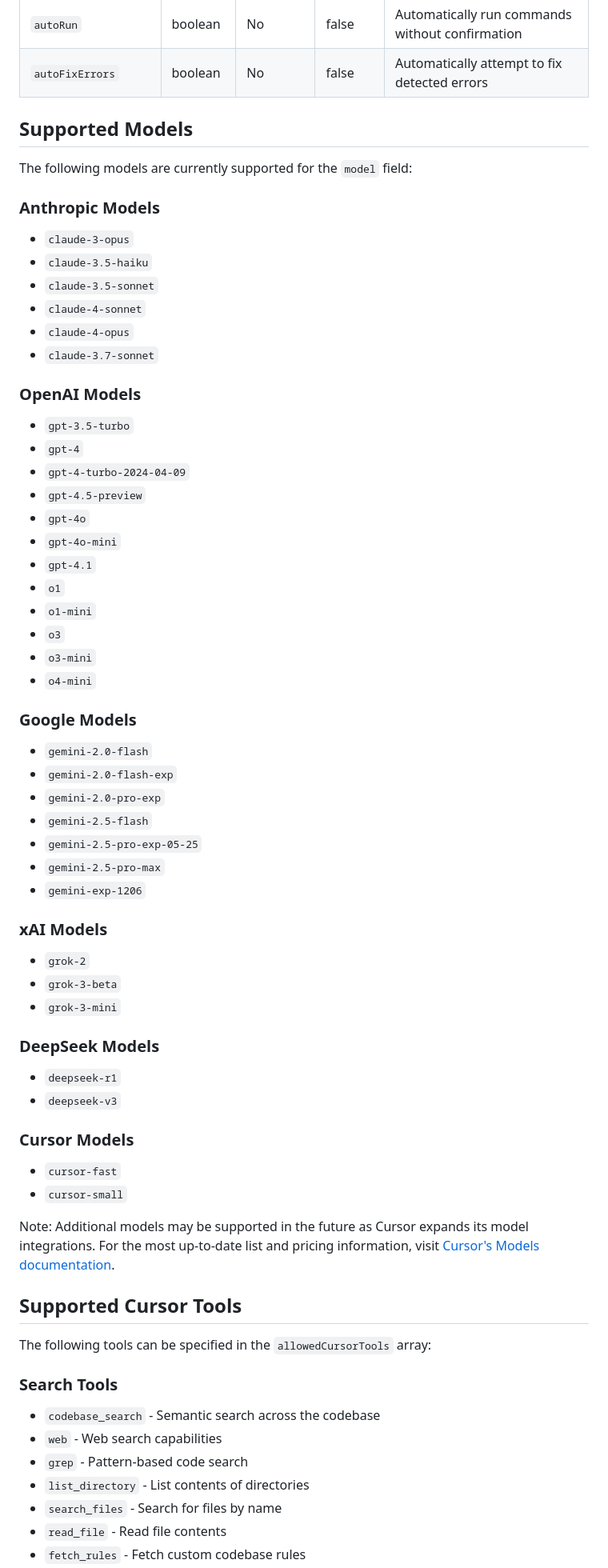
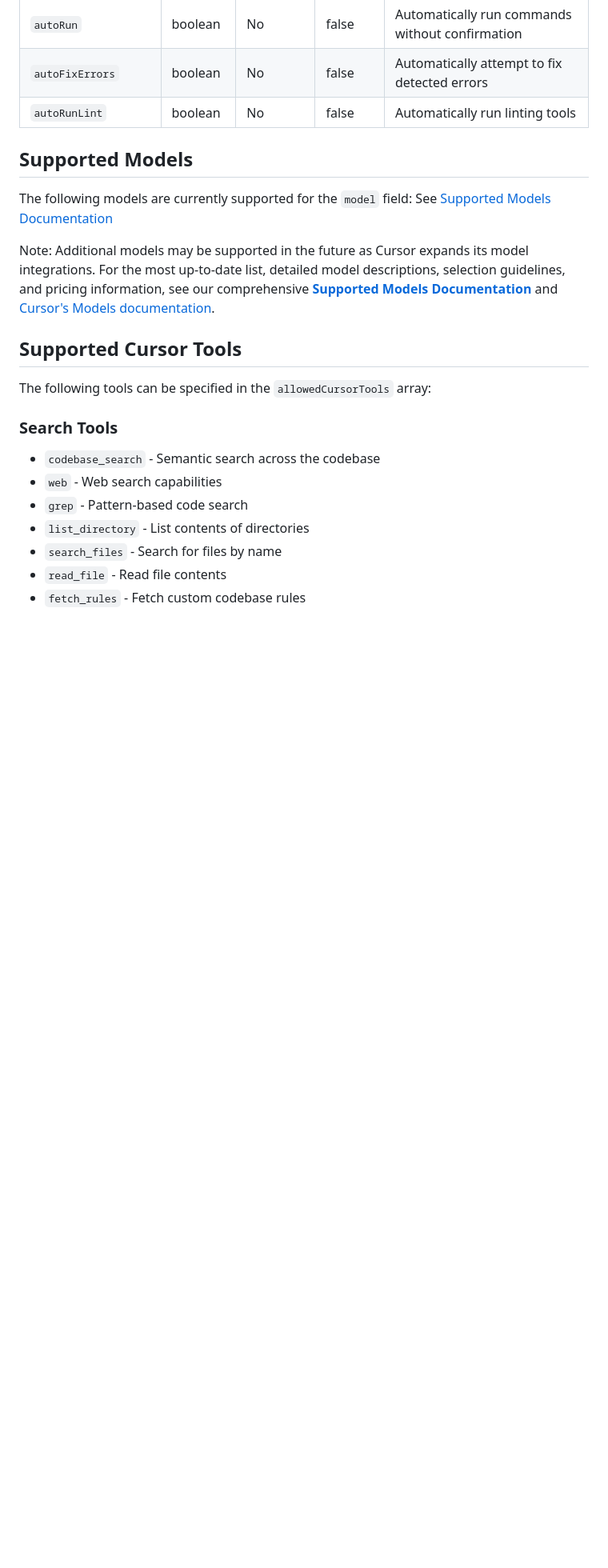
Before and after one commit to usrrname/cursorrules, a Markdown page: docs/modes-format.md, the part around the change. Shown at 80% size. Rendered like a GitHub page; blank space fills up the shorter version.

Commit message:
docs: update modes-format.md to include new autoRunLint option and enhance supported models documentation

```diff
--- a/docs/modes-format.md
+++ b/docs/modes-format.md
@@ -54,56 +54,14 @@ The `modes.json` file contains a JSON object with two main fields:
 | `autoApplyEdits`     | boolean           | No       | false   | Automatically apply edits without confirmation                                                                                                 |
 | `autoRun`            | boolean           | No       | false   | Automatically run commands without confirmation                                                                                                |
 | `autoFixErrors`      | boolean           | No       | false   | Automatically attempt to fix detected errors                                                                                                   |
+| `autoRunLint`        | boolean           | No       | false   | Automatically run linting tools                                                                                                              |
 
 ## Supported Models
 
 The following models are currently supported for the `model` field:
+See [Supported Models Documentation](./supported-models.md)
 
-### Anthropic Models
-- `claude-3-opus`
-- `claude-3.5-haiku`
-- `claude-3.5-sonnet`
-- `claude-4-sonnet`
-- `claude-4-opus`
-- `claude-3.7-sonnet`
-
-### OpenAI Models
-- `gpt-3.5-turbo`
-- `gpt-4`
-- `gpt-4-turbo-2024-04-09`
-- `gpt-4.5-preview`
-- `gpt-4o`
-- `gpt-4o-mini`
-- `gpt-4.1`
-- `o1`
-- `o1-mini`
-- `o3`
-- `o3-mini`
-- `o4-mini`
-
-### Google Models
-- `gemini-2.0-flash`
-- `gemini-2.0-flash-exp`
-- `gemini-2.0-pro-exp`
-- `gemini-2.5-flash`
-- `gemini-2.5-pro-exp-05-25`
-- `gemini-2.5-pro-max`
-- `gemini-exp-1206`
-
-### xAI Models
-- `grok-2`
-- `grok-3-beta`
-- `grok-3-mini`
-
-### DeepSeek Models
-- `deepseek-r1`
-- `deepseek-v3`
-
-### Cursor Models
-- `cursor-fast`
-- `cursor-small`
-
-Note: Additional models may be supported in the future as Cursor expands its model integrations. For the most up-to-date list and pricing information, visit [Cursor's Models documentation](https://docs.cursor.com/models#overview).
+Note: Additional models may be supported in the future as Cursor expands its model integrations. For the most up-to-date list, detailed model descriptions, selection guidelines, and pricing information, see our comprehensive [**Supported Models Documentation**](./supported-models.md) and [Cursor's Models documentation](https://docs.cursor.com/models#overview).
 
 ## Supported Cursor Tools
 
```
